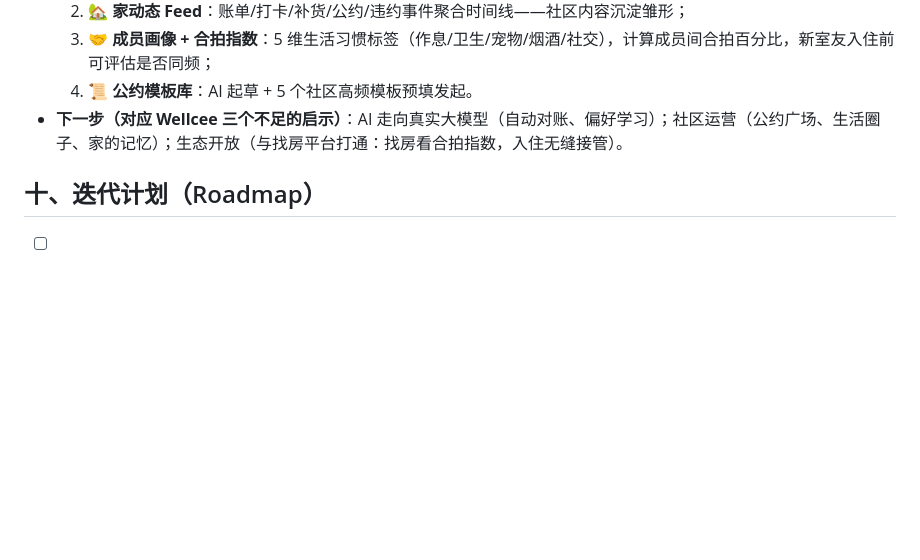
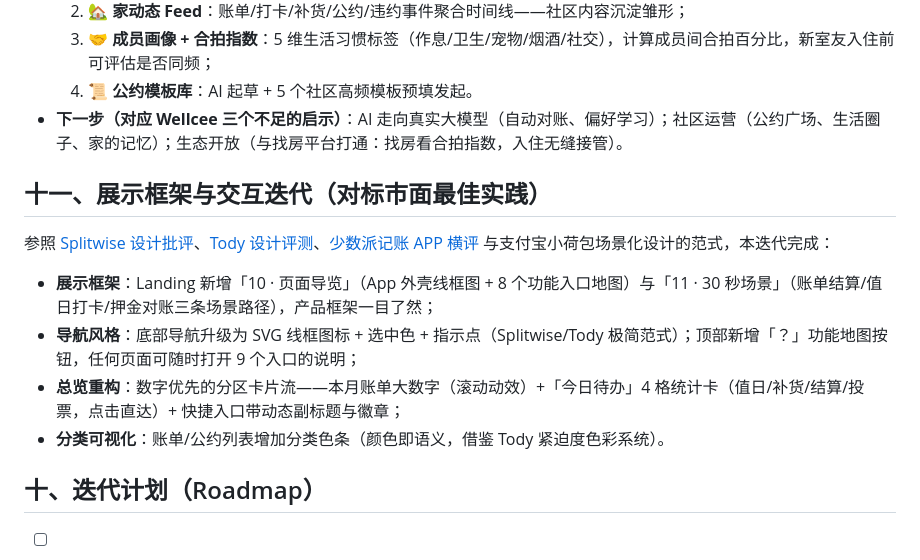
Before and after one commit to fudimo123/hezu-life-manager, a Markdown page: README.md, the part around the change. GitHub-like rendering; blank space fills up the shorter version.

```diff
--- a/README.md
+++ b/README.md
@@ -126,6 +126,15 @@
   4. 📜 **公约模板库**：AI 起草 + 5 个社区高频模板预填发起。
 - **下一步（对应 Wellcee 三个不足的启示）**：AI 走向真实大模型（自动对账、偏好学习）；社区运营（公约广场、生活圈子、家的记忆）；生态开放（与找房平台打通：找房看合拍指数，入住无缝接管）。
 
+## 十一、展示框架与交互迭代（对标市面最佳实践）
+
+参照 [Splitwise 设计批评](https://ixd.prattsi.org/2026/02/design-critique-splitwise-mobile-app/)、[Tody 设计评测](https://mobilesyrup.com/2019/07/14/tody-cleaning-review/)、[少数派记账 APP 横评](https://sspai.com/post/98549) 与支付宝小荷包场景化设计的范式，本迭代完成：
+
+- **展示框架**：Landing 新增「10 · 页面导览」（App 外壳线框图 + 8 个功能入口地图）与「11 · 30 秒场景」（账单结算/值日打卡/押金对账三条场景路径），产品框架一目了然；
+- **导航风格**：底部导航升级为 SVG 线框图标 + 选中色 + 指示点（Splitwise/Tody 极简范式）；顶部新增「？」功能地图按钮，任何页面可随时打开 9 个入口的说明；
+- **总览重构**：数字优先的分区卡片流——本月账单大数字（滚动动效）+「今日待办」4 格统计卡（值日/补货/结算/投票，点击直达）+ 快捷入口带动态副标题与徽章；
+- **分类可视化**：账单/公约列表增加分类色条（颜色即语义，借鉴 Tody 紧迫度色彩系统）。
+
 ## 十、迭代计划（Roadmap）
 
 - [ ] 群组协同（多端实时同步、微信提醒推送）
```
